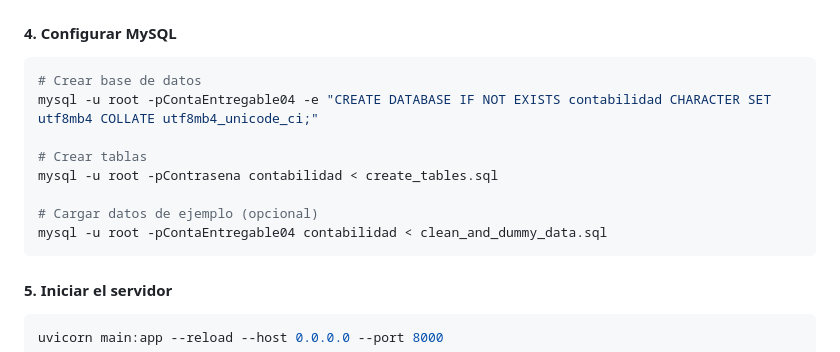
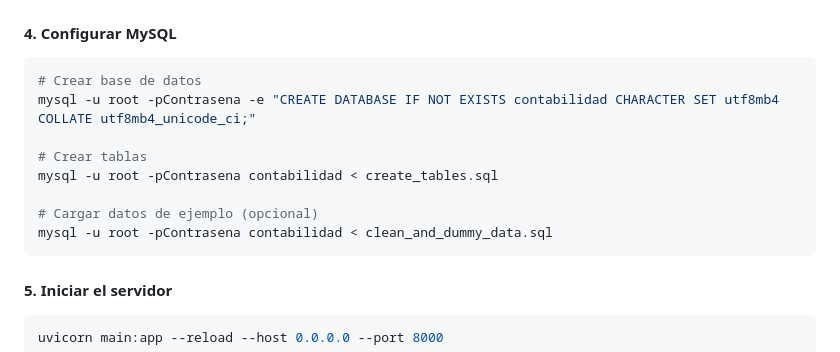
Before and after one commit to siloocv/contabilidad, a Markdown page: README.md, the part around the change. Rendered like a GitHub page.

````diff
--- a/README.md
+++ b/README.md
@@ -140,13 +140,13 @@ pip install -r requirements.txt
 #### 4. Configurar MySQL
 ```bash
 # Crear base de datos
-mysql -u root -pContaEntregable04 -e "CREATE DATABASE IF NOT EXISTS contabilidad CHARACTER SET utf8mb4 COLLATE utf8mb4_unicode_ci;"
+mysql -u root -pContrasena -e "CREATE DATABASE IF NOT EXISTS contabilidad CHARACTER SET utf8mb4 COLLATE utf8mb4_unicode_ci;"
 
 # Crear tablas
 mysql -u root -pContrasena contabilidad < create_tables.sql
 
 # Cargar datos de ejemplo (opcional)
-mysql -u root -pContaEntregable04 contabilidad < clean_and_dummy_data.sql
+mysql -u root -pContrasena contabilidad < clean_and_dummy_data.sql
 ```
 
 #### 5. Iniciar el servidor
````
